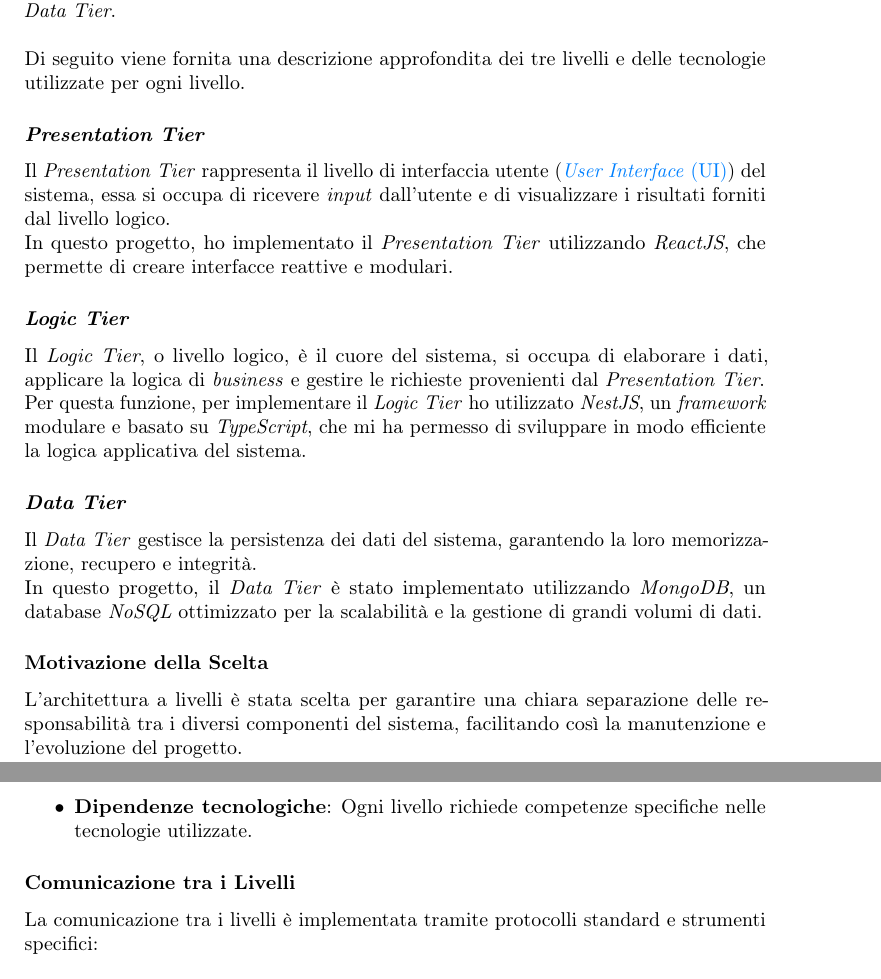
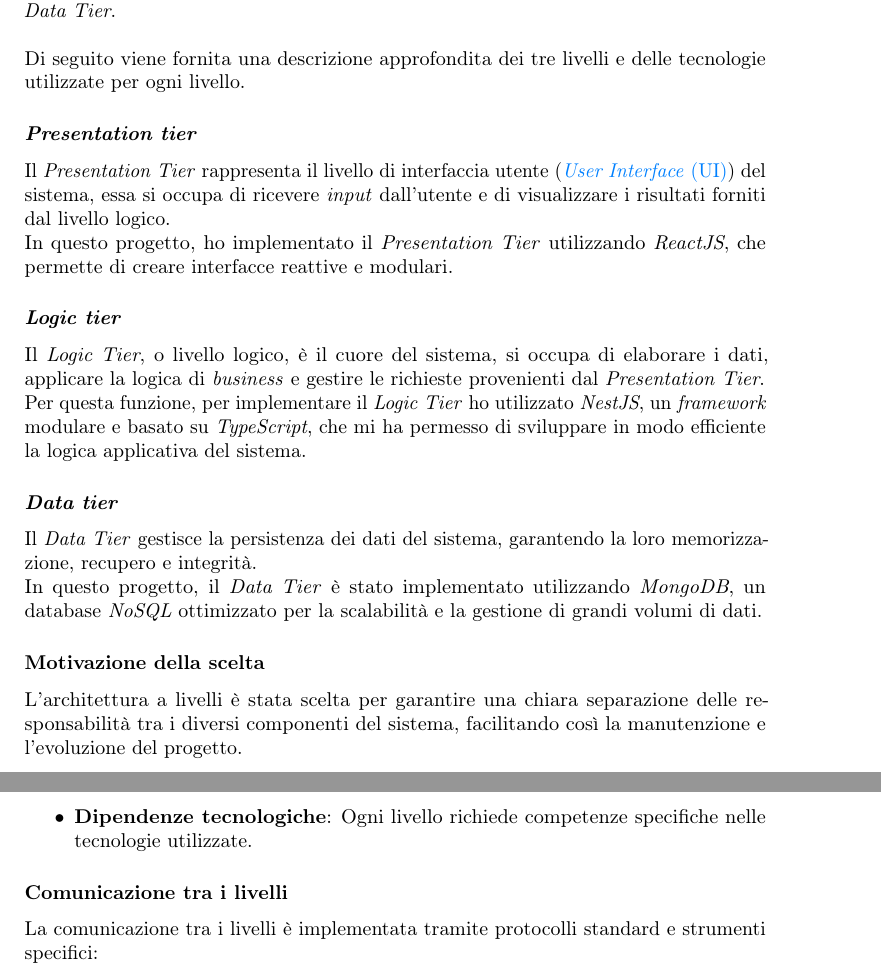
Before and after one commit to AMike01/CS-Thesis, a LaTeX thesis (thesis.tex, which reads chapters/svolgimentoDelloStage/progettazione/architettura.tex): two parts of pages 60 and 61 of 97 before the commit and two parts of pages 59 and 60 of 96 after it, joined at a grey line, cut so that both start at the same text. Compiled offline with pdfLaTeX.

Commit message:
snellita architettura

```diff
--- a/chapters/svolgimentoDelloStage/progettazione/architettura.tex
+++ b/chapters/svolgimentoDelloStage/progettazione/architettura.tex
@@ -6,24 +6,24 @@ Questa architettura è composta da tre livelli distinti: \textit{Presentation Ti
 
 \noindent Di seguito viene fornita una descrizione approfondita dei tre livelli e delle tecnologie utilizzate per ogni livello.
 
-\subsubsection{\textit{Presentation Tier}}
+\subsubsection{\textit{Presentation tier}}
 
 \noindent Il \textit{Presentation Tier} rappresenta il livello di interfaccia utente (\gls{ui}) del sistema,
 essa si occupa di ricevere \textit{input} dall'utente e di visualizzare i risultati forniti dal livello logico.\\
 In questo progetto, ho implementato il \textit{Presentation Tier} utilizzando \textit{ReactJS}, che permette di creare interfacce reattive e modulari.
 
-\subsubsection{\textit{Logic Tier}}
+\subsubsection{\textit{Logic tier}}
 
 \noindent Il \textit{Logic Tier}, o livello logico, è il cuore del sistema,
 si occupa di elaborare i dati, applicare la logica di \textit{business} e gestire le richieste provenienti dal \textit{Presentation Tier}.\\
 Per questa funzione, per implementare il \textit{Logic Tier} ho utilizzato \textit{NestJS}, un \textit{framework} modulare e basato su \textit{TypeScript}, che mi ha permesso di sviluppare in modo efficiente la logica applicativa del sistema.
 
-\subsubsection{\textit{Data Tier}}
+\subsubsection{\textit{Data tier}}
 
 \noindent Il \textit{Data Tier} gestisce la persistenza dei dati del sistema, garantendo la loro memorizzazione, recupero e integrità. \\
 In questo progetto, il \textit{Data Tier} è stato implementato utilizzando \textit{MongoDB}, un database \textit{NoSQL} ottimizzato per la scalabilità e la gestione di grandi volumi di dati.
 
-\subsubsection{Motivazione della Scelta}
+\subsubsection{Motivazione della scelta}
 
 \noindent L'architettura a livelli è stata scelta per garantire una chiara separazione delle responsabilità tra i diversi componenti del sistema, facilitando così la manutenzione e l'evoluzione del progetto.\\
 Inoltre, l'uso di tre livelli distinti permette di sostituire o aggiornare un livello senza influenzare gli altri, offrendo un'elevata flessibilità.
@@ -44,7 +43,7 @@ Inoltre, l'uso di tre livelli distinti permette di sostituire o aggiornare un li
     \item \textbf{Dipendenze tecnologiche}: Ogni livello richiede competenze specifiche nelle tecnologie utilizzate.
 \end{itemize}
 
-\subsubsection{Comunicazione tra i Livelli}
+\subsubsection{Comunicazione tra i livelli}
 
 \noindent La comunicazione tra i livelli è implementata tramite protocolli standard e strumenti specifici:
 \begin{itemize}
```
Also changed, not shown: chapters/svolgimentoDelloStage/progettazione.tex (+0 -1 lines), chapters/svolgimentoDelloStage/progettazione/architettura.tex (10 more changed lines).
